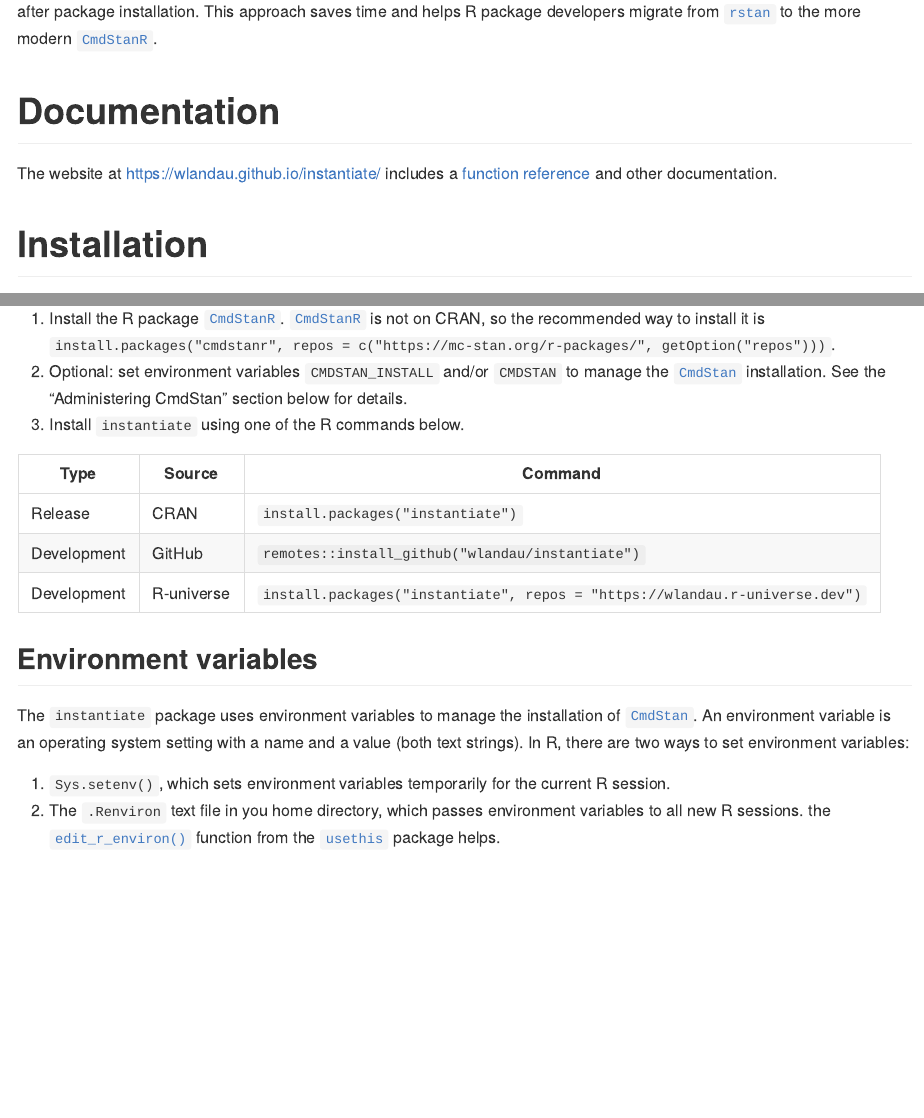
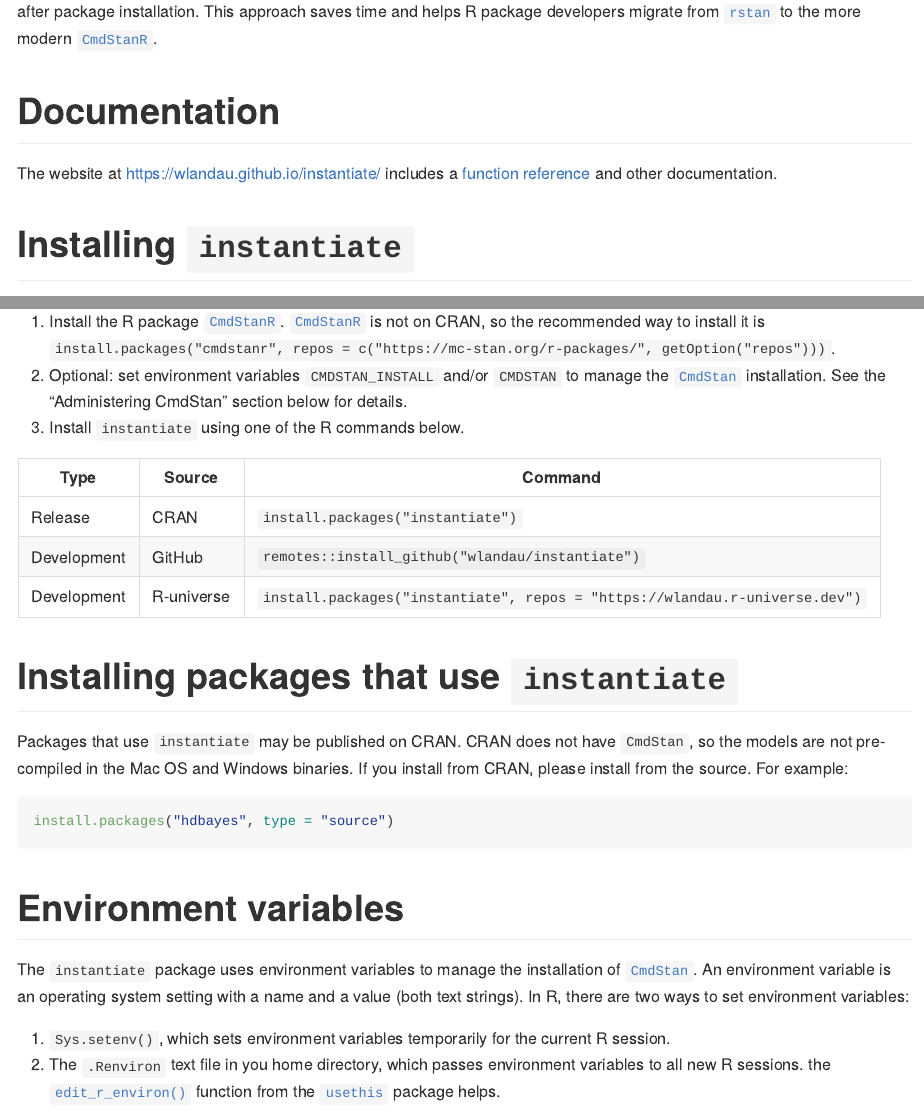
Before and after one commit to wlandau/instantiate, an R Markdown document (README.Rmd): the page in a window 1100 px wide, from 230 px down, and a second part further down, joined at a grey line. The pictures show the output file README.md that the author committed with the source, drawn offline in the style of GitHub; long lines of code are wrapped; badge pictures from the web are left out.

Commit message:
Add section on installing packages that use instantiate

````diff
--- a/README.Rmd
+++ b/README.Rmd
@@ -28,7 +28,7 @@
 
 The website at <https://wlandau.github.io/instantiate/> includes a [function reference](https://wlandau.github.io/instantiate/reference/index.html) and other documentation.
 
-# Installation
+# Installing `instantiate`
 
 The `instantiate` package depends on the R package [`CmdStanR`](https://mc-stan.org/cmdstanr/) and the command line tool [`CmdStan`](https://mc-stan.org/users/interfaces/cmdstan), so it is important to follow these stages in order:
 
@@ -42,7 +42,15 @@
 Development | GitHub | `remotes::install_github("wlandau/instantiate")`
 Development | R-universe | `install.packages("instantiate", repos = "https://wlandau.r-universe.dev")`
 
-## Environment variables
+# Installing packages that use `instantiate`
+
+Packages that use `instantiate` may be published on CRAN. CRAN does not have `CmdStan`, so the models are not pre-compiled in the Mac OS and Windows binaries. If you install from CRAN, please install from the source. For example:
+
+```{r, eval = FALSE}
+install.packages("hdbayes", type = "source")
+```
+
+# Environment variables
 
 The `instantiate` package uses environment variables to manage the installation of [`CmdStan`](https://mc-stan.org/users/interfaces/cmdstan). An environment variable is an operating system setting with a name and a value (both text strings). In R, there are two ways to set environment variables:
 
````
Also changed, not shown: README.md.
